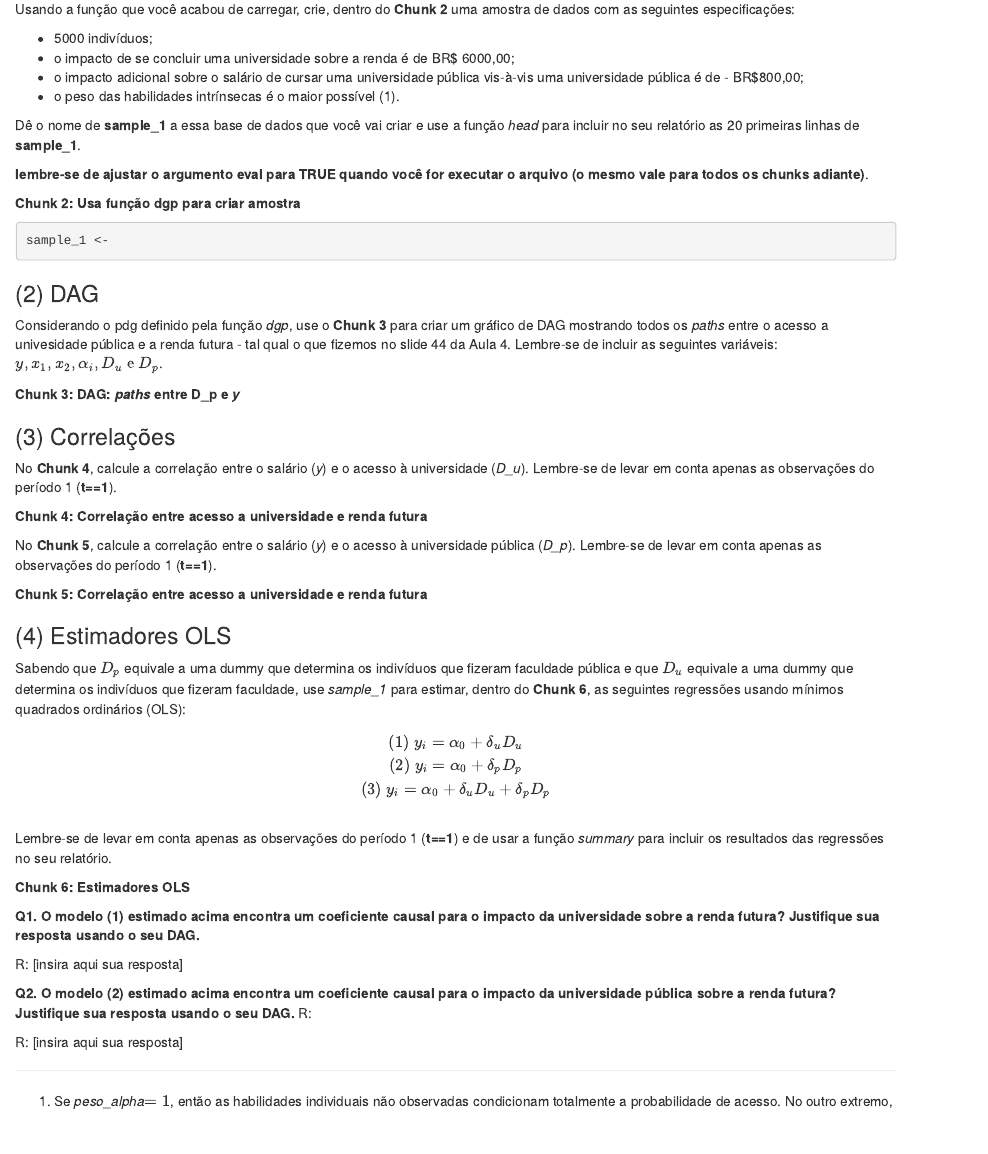
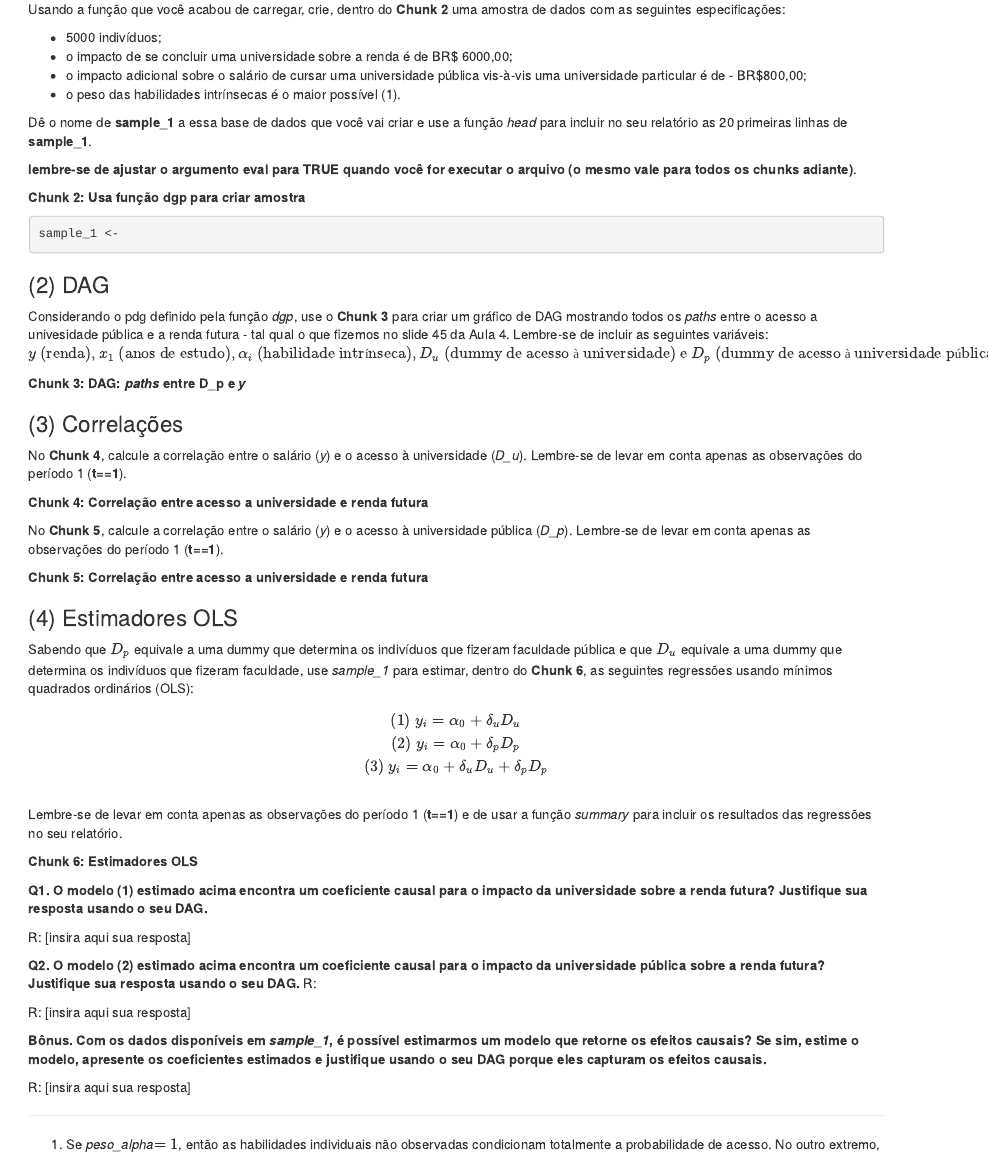
Before and after one commit to dgrimald/Econometria_ENAP, an R Markdown document (Aula 4/Lista_3.Rmd): the page in a window 1100 px wide, from 1840 px down before the commit and from 1790 px down after it, so that both start at the same text. Rendered offline with R 4.5, knitr and Pandoc, with nearby package versions.

Commit message:
Update Lista_3.Rmd

````diff
--- a/Aula 4/Lista_3.Rmd
+++ b/Aula 4/Lista_3.Rmd
@@ -47,7 +47,7 @@ Usando a função que você acabou de carregar, crie, dentro do **Chunk 2** uma
 
 - 5000 indivíduos;
 - o impacto de se concluir uma universidade sobre a renda é de BR\$ 6000,00;
-- o impacto adicional sobre o salário de cursar uma universidade pública vis-à-vis uma universidade pública é de - BR\$800,00;
+- o impacto adicional sobre o salário de cursar uma universidade pública vis-à-vis uma universidade particular é de - BR\$800,00;
 - o peso das habilidades intrínsecas é o maior possível (1).
 
 Dê o nome de **sample_1** a essa base de dados que você vai criar e use a função *head* para incluir no seu relatório as 20 primeiras linhas de **sample_1**.
@@ -60,7 +60,7 @@ sample_1 <-
 ```
 
 ### (2) DAG
-Considerando o pdg definido pela função *dgp*, use o **Chunk 3** para criar um gráfico de DAG mostrando todos os *paths* entre o acesso a univesidade pública e a renda futura -  tal qual o que fizemos no slide 44 da Aula 4. Lembre-se de incluir as seguintes variáveis: $y, x_1, x_2, \alpha_i, D_u \text{ e } D_p$.
+Considerando o pdg definido pela função *dgp*, use o **Chunk 3** para criar um gráfico de DAG mostrando todos os *paths* entre o acesso a univesidade pública e a renda futura -  tal qual o que fizemos no slide 45 da Aula 4. Lembre-se de incluir as seguintes variáveis: $y \text{ (renda)}, x_1\text{ (anos de estudo)}, \alpha_{i} \text{ (habilidade intrínseca)}, D_u \text{ (dummy de acesso à universidade)} \text{ e } D_p \text{ (dummy de acesso à universidade pública)}$.
 
 **Chunk 3: DAG: *paths* entre D_p e *y***
 ```{r echo=TRUE, fig.width=14, fig.height=10, eval=FALSE}
@@ -107,3 +107,7 @@ R: [insira aqui sua resposta]
 **Q2. O modelo (2) estimado acima encontra um coeficiente causal para o impacto da universidade pública sobre a renda futura? Justifique sua resposta usando o seu DAG.** R:
 
 R: [insira aqui sua resposta]
+
+**Bônus. Com os dados disponíveis em *sample_1*, é possível estimarmos um modelo que retorne os efeitos causais? Se sim, estime o modelo, apresente os coeficientes estimados e justifique usando o seu DAG porque eles capturam os efeitos causais.**
+
+R: [insira aqui sua resposta]
````
